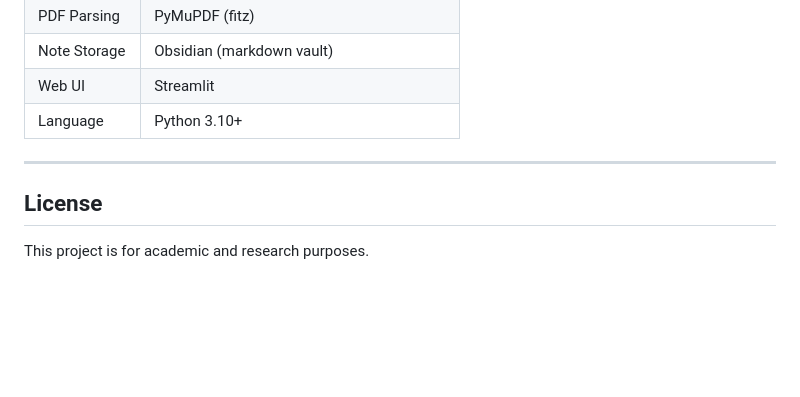
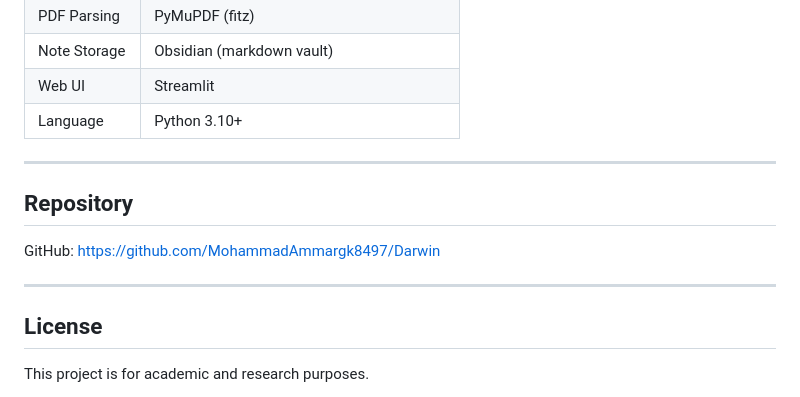
Before and after one commit to MohammadAmmargk8497/Darwin, a Markdown page: README.md, the part around the change. GitHub-like rendering; blank space fills up the shorter version.

Commit message:
docs: add GitHub repository link to README

```diff
--- a/README.md
+++ b/README.md
@@ -323,6 +323,12 @@ export OBSIDIAN_VAULT_PATH="/path/to/your/vault"
 
 ---
 
+## Repository
+
+GitHub: [https://github.com/MohammadAmmargk8497/Darwin](https://github.com/MohammadAmmargk8497/Darwin)
+
+---
+
 ## License
 
 This project is for academic and research purposes.
```
